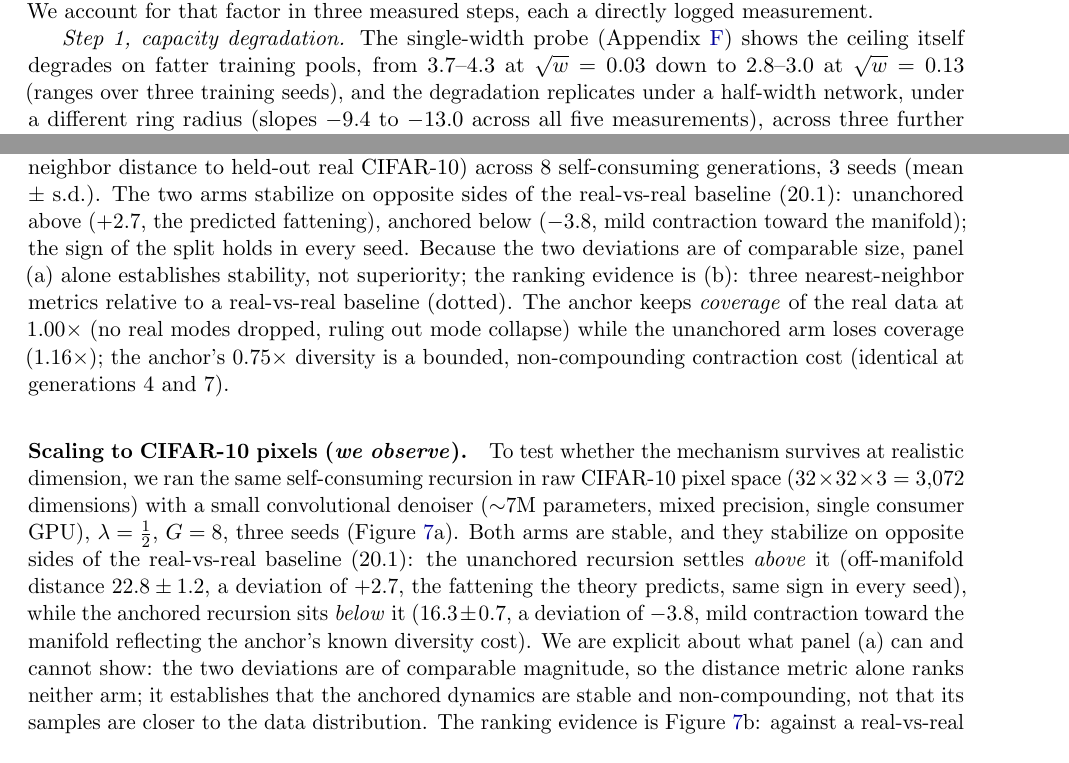
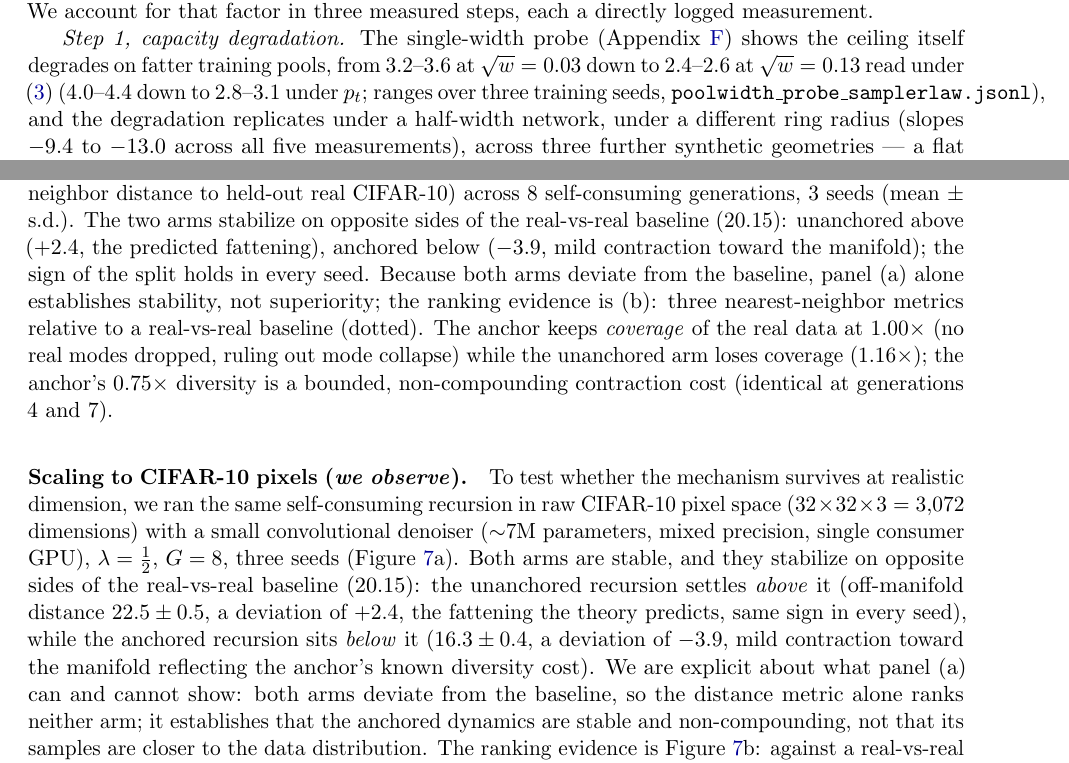
Before and after one commit to Naman84789/model-collapse-manifolds, a LaTeX paper (paper/main.tex): two parts of pages 15 and 21 of 29, joined at a grey line, cut so that both start at the same text. Compiled offline with pdfLaTeX.

Commit message:
Correct the CIFAR numbers to the logged three-seed run
The paper reported off-manifold distance 22.8 +- 1.2 unanchored and 16.3 +- 0.7
anchored, with deviations +2.7 and -3.8 from a 20.1 baseline. None of those
appear in CIFAR_3SEED_RESULTS.txt. The logged three-seed run gives per-seed
means 22.00, 23.07, 22.49 (overall 22.52 +- 0.49) and 16.27, 15.82, 16.66
(overall 16.25 +- 0.41), against a real-vs-real baseline of 20.15. So 22.8 is
not any aggregate in that file and +-1.2 is not any of its spreads; the figures
were carried over from an earlier run.

Corrected at all five sites: figure caption, body text, and the headline table.
Deviations are now +2.4 and -3.9, computed from the unrounded values against the
20.15 baseline quoted to the precision it was logged at.

Everything else in the CIFAR paragraph checks out against the same file:
coverage 1.00x anchored and 1.16x unanchored, diversity 0.75x, and the claim
that the sign of the split holds in every seed (all three unanchored means are
above 20.15 and all three anchored means below).

Also softened "the two deviations are of comparable magnitude": at +2.4 against
-3.9 that adjective was doing work the numbers do not support. The argument it
served, that the distance metric alone cannot rank the two arms, is unchanged
and is now stated without it.

Separately, replaced an orphan range in the capacity-degradation paragraph. The
paper said the ceiling falls from 3.7-4.3 at sqrt(w)=0.03 to 2.8-3.0 at 0.13
"over three training seeds", but no jsonl in the repo contains those ranges;
poolwidth_probe_samplerlaw.jsonl gives 3.2-3.6 down to 2.4-2.6 under eq. (3)
and 4.0-4.4 down to 2.8-3.1 under p_t. Both now quoted, with the source file
named so it cannot go stale silently again.

```diff
--- a/paper/main.tex
+++ b/paper/main.tex
@@ -960,8 +960,10 @@ factor in three measured steps, each a directly logged measurement.
 
 \emph{Step 1, capacity degradation.} The single-width probe
 (Appendix~\ref{app:details}) shows the ceiling itself degrades on fatter training pools,
-from $3.7$--$4.3$ at $\sqrt w=0.03$ down to $2.8$--$3.0$ at $\sqrt w=0.13$ (ranges over
-three training seeds), and the degradation replicates under a half-width network, under a
+from $3.2$--$3.6$ at $\sqrt w=0.03$ down to $2.4$--$2.6$ at $\sqrt w=0.13$ read under
+\eqref{eq:khat} ($4.0$--$4.4$ down to $2.8$--$3.1$ under $p_t$; ranges over three training
+seeds, \texttt{poolwidth\_probe\_samplerlaw.jsonl}), and the degradation replicates under a
+half-width network, under a
 different ring radius (slopes $-9.4$ to $-13.0$ across all five measurements), across
 three further synthetic geometries --- a flat segment (the flat-tube idealization made
 exact, so the degradation does not require curvature; $42\%$ drop over the same width
@@ -1221,9 +1223,9 @@ requires.
 \caption{\textbf{CIFAR-10 pixel recursion (\emph{we observe}).} (a) Off-manifold distance
 (mean nearest-neighbor distance to held-out real CIFAR-10) across 8 self-consuming
 generations, 3 seeds (mean $\pm$ s.d.). The two arms stabilize on opposite sides of the
-real-vs-real baseline ($20.1$): unanchored above ($+2.7$, the predicted fattening),
-anchored below ($-3.8$, mild contraction toward the manifold); the sign of the split
-holds in every seed. Because the two deviations are of comparable size, panel (a) alone
+real-vs-real baseline ($20.15$): unanchored above ($+2.4$, the predicted fattening),
+anchored below ($-3.9$, mild contraction toward the manifold); the sign of the split
+holds in every seed. Because both arms deviate from the baseline, panel (a) alone
 establishes stability, not superiority; the ranking evidence is (b): three
 nearest-neighbor metrics relative to a real-vs-real baseline (dotted). The
 anchor keeps \emph{coverage} of the real data at $1.00\times$ (no real modes dropped,
@@ -1238,12 +1240,12 @@ survives at realistic dimension, we ran the same self-consuming recursion in raw
 pixel space ($32\times32\times3=3{,}072$ dimensions) with a small convolutional denoiser
 ($\sim$7M parameters, mixed precision, single consumer GPU), $\lambda=\tfrac12$, $G=8$,
 three seeds (Figure~\ref{fig:cifar}a). Both arms are stable, and they stabilize on
-opposite sides of the real-vs-real baseline ($20.1$): the unanchored recursion settles
-\emph{above} it (off-manifold distance $22.8\pm1.2$, a deviation of $+2.7$, the
+opposite sides of the real-vs-real baseline ($20.15$): the unanchored recursion settles
+\emph{above} it (off-manifold distance $22.5\pm0.5$, a deviation of $+2.4$, the
 fattening the theory predicts, same sign in every seed), while the anchored recursion
-sits \emph{below} it ($16.3\pm0.7$, a deviation of $-3.8$, mild contraction toward the
+sits \emph{below} it ($16.3\pm0.4$, a deviation of $-3.9$, mild contraction toward the
 manifold reflecting the anchor's known diversity cost). We are explicit about what
-panel~(a) can and cannot show: the two deviations are of comparable magnitude, so the
+panel~(a) can and cannot show: both arms deviate from the baseline, so the
 distance metric alone ranks neither arm; it establishes that the anchored dynamics are
 stable and non-compounding, not that its samples are closer to the data distribution.
 The ranking evidence is Figure~\ref{fig:cifar}b: against a real-vs-real baseline, the
```
Also changed, not shown: paper/main.pdf, paper/main.tex (6 more changed lines).
